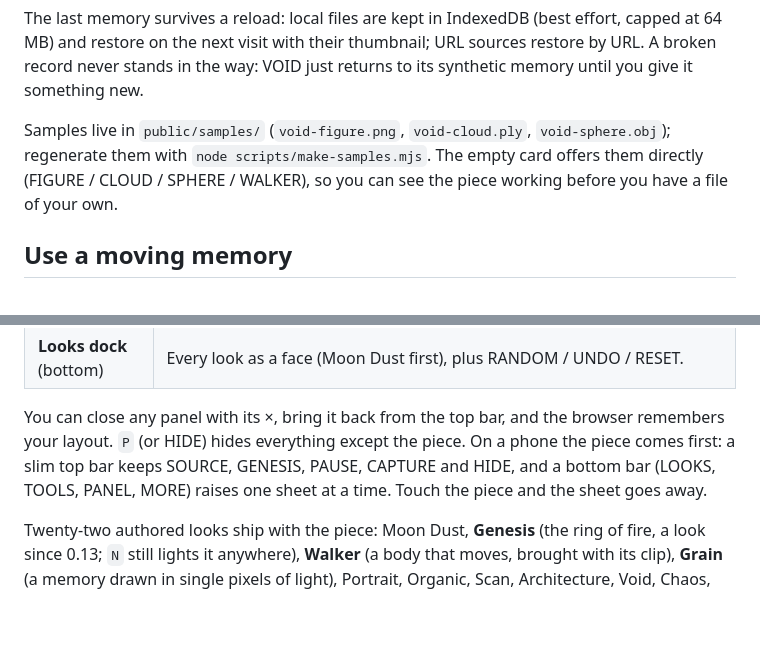
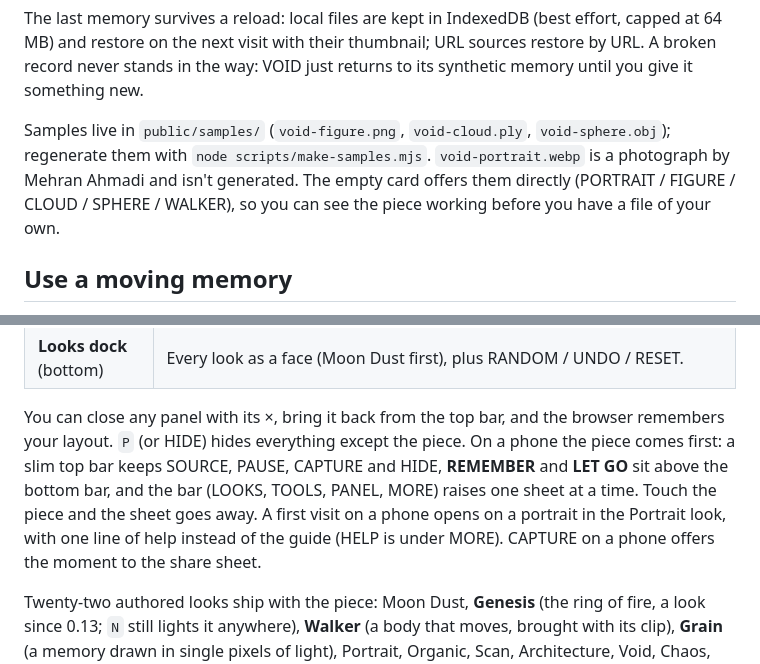
Before and after one commit to MehranMarxian/Particle-Memory-VOID, a Markdown page: README.md, 2 parts joined by grey strips. Rendered like a GitHub page; blank space fills up the shorter version.

```diff
--- a/README.md
+++ b/README.md
@@ -100,8 +100,9 @@ returns to its synthetic memory until you give it something new.
 
 Samples live in `public/samples/` (`void-figure.png`, `void-cloud.ply`,
 `void-sphere.obj`); regenerate them with `node scripts/make-samples.mjs`.
-The empty card offers them directly (FIGURE / CLOUD / SPHERE / WALKER), so you
-can see the piece working before you have a file of your own.
+`void-portrait.webp` is a photograph by Mehran Ahmadi and isn't generated.
+The empty card offers them directly (PORTRAIT / FIGURE / CLOUD / SPHERE /
+WALKER), so you can see the piece working before you have a file of your own.
 
 ## Use a moving memory
 
@@ -259,9 +260,12 @@ has an icon with its name underneath.
 
 You can close any panel with its ×, bring it back from the top bar, and the
 browser remembers your layout. `P` (or HIDE) hides everything except the
-piece. On a phone the piece comes first: a slim top bar keeps SOURCE,
-GENESIS, PAUSE, CAPTURE and HIDE, and a bottom bar (LOOKS, TOOLS, PANEL,
-MORE) raises one sheet at a time. Touch the piece and the sheet goes away.
+piece. On a phone the piece comes first: a slim top bar keeps SOURCE, PAUSE,
+CAPTURE and HIDE, **REMEMBER** and **LET GO** sit above the bottom bar, and
+the bar (LOOKS, TOOLS, PANEL, MORE) raises one sheet at a time. Touch the
+piece and the sheet goes away. A first visit on a phone opens on a portrait in
+the Portrait look, with one line of help instead of the guide (HELP is under
+MORE). CAPTURE on a phone offers the moment to the share sheet.
 
 Twenty-two authored looks ship with the piece: Moon Dust, **Genesis** (the ring
 of fire, a look since 0.13; `N` still lights it anywhere), **Walker** (a body
```
Also changed, not shown: CHANGELOG.md (+29 -0 lines), public/poster.jpg (added), 15 other files.
